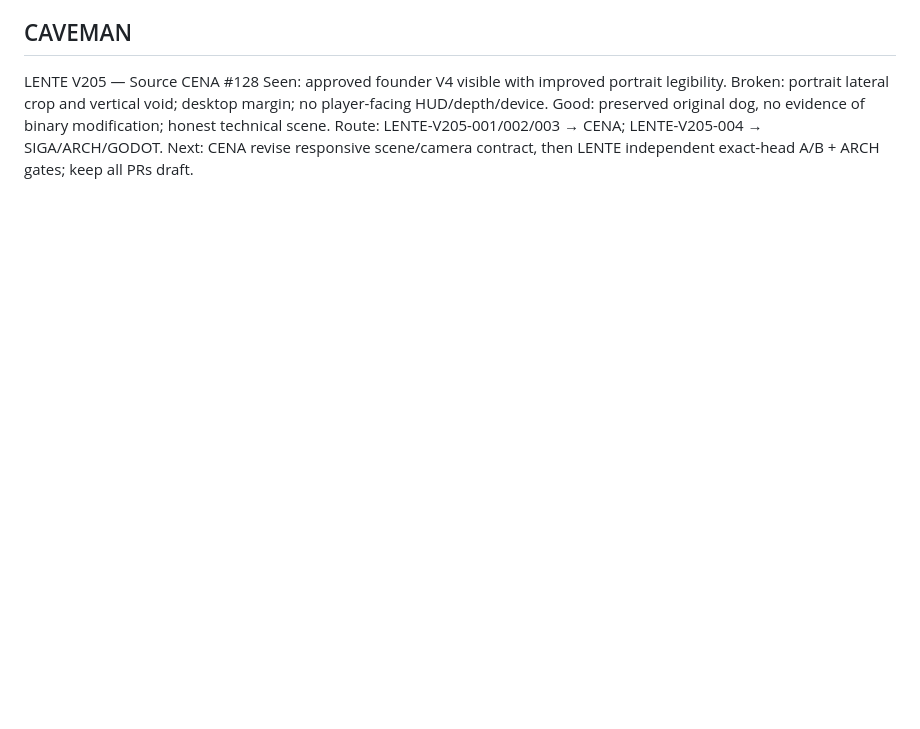
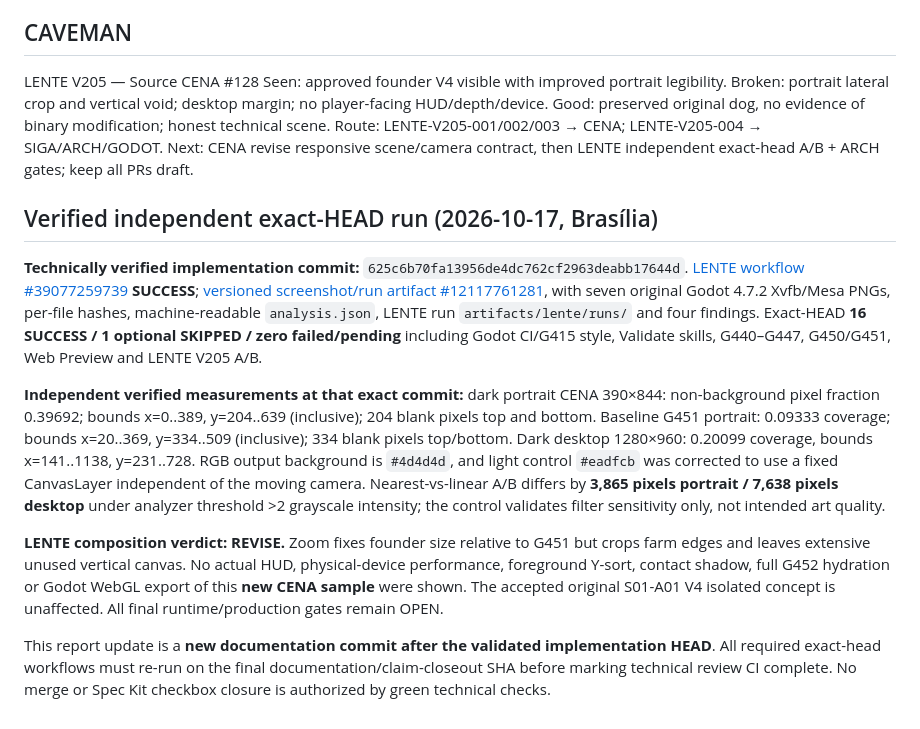
Before and after one commit to az1nn/marica-game, a Markdown page: docs/lente/V205-FOUNDER-V4-REVIEW.md, the part around the change. Rendered like a GitHub page; blank space fills up the shorter version.

Commit message:
docs(lente): record independent 7-condition exact-head screenshot findings

```diff
--- a/docs/lente/V205-FOUNDER-V4-REVIEW.md
+++ b/docs/lente/V205-FOUNDER-V4-REVIEW.md
@@ -40,3 +40,13 @@ Broken: portrait lateral crop and vertical void; desktop margin; no player-facin
 Good: preserved original dog, no evidence of binary modification; honest technical scene.
 Route: LENTE-V205-001/002/003 → CENA; LENTE-V205-004 → SIGA/ARCH/GODOT.
 Next: CENA revise responsive scene/camera contract, then LENTE independent exact-head A/B + ARCH gates; keep all PRs draft.
+
+## Verified independent exact-HEAD run (2026-10-17, Brasília)
+
+**Technically verified implementation commit:** `625c6b70fa13956de4dc762cf2963deabb17644d`. [LENTE workflow #39077259739](https://github.com/az1nn/marica-game/actions/runs/39077259739) **SUCCESS**; [versioned screenshot/run artifact #12117761281](https://github.com/az1nn/marica-game/actions/runs/39077259739/artifacts/12117761281), with seven original Godot 4.7.2 Xvfb/Mesa PNGs, per-file hashes, machine-readable `analysis.json`, LENTE run `artifacts/lente/runs/` and four findings. Exact-HEAD **16 SUCCESS / 1 optional SKIPPED / zero failed/pending** including Godot CI/G415 style, Validate skills, G440–G447, G450/G451, Web Preview and LENTE V205 A/B.
+
+**Independent verified measurements at that exact commit:** dark portrait CENA 390×844: non-background pixel fraction 0.39692; bounds x=0..389, y=204..639 (inclusive); 204 blank pixels top and bottom. Baseline G451 portrait: 0.09333 coverage; bounds x=20..369, y=334..509 (inclusive); 334 blank pixels top/bottom. Dark desktop 1280×960: 0.20099 coverage, bounds x=141..1138, y=231..728. RGB output background is `#4d4d4d`, and light control `#eadfcb` was corrected to use a fixed CanvasLayer independent of the moving camera. Nearest-vs-linear A/B differs by **3,865 pixels portrait / 7,638 pixels desktop** under analyzer threshold >2 grayscale intensity; the control validates filter sensitivity only, not intended art quality.
+
+**LENTE composition verdict: REVISE.** Zoom fixes founder size relative to G451 but crops farm edges and leaves extensive unused vertical canvas. No actual HUD, physical-device performance, foreground Y-sort, contact shadow, full G452 hydration or Godot WebGL export of this **new CENA sample** were shown. The accepted original S01-A01 V4 isolated concept is unaffected. All final runtime/production gates remain OPEN.
+
+This report update is a **new documentation commit after the validated implementation HEAD**. All required exact-head workflows must re-run on the final documentation/claim-closeout SHA before marking technical review CI complete. No merge or Spec Kit checkbox closure is authorized by green technical checks.
```
